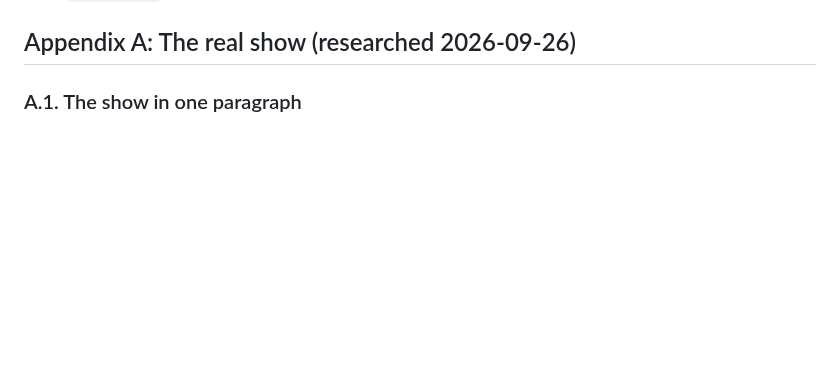
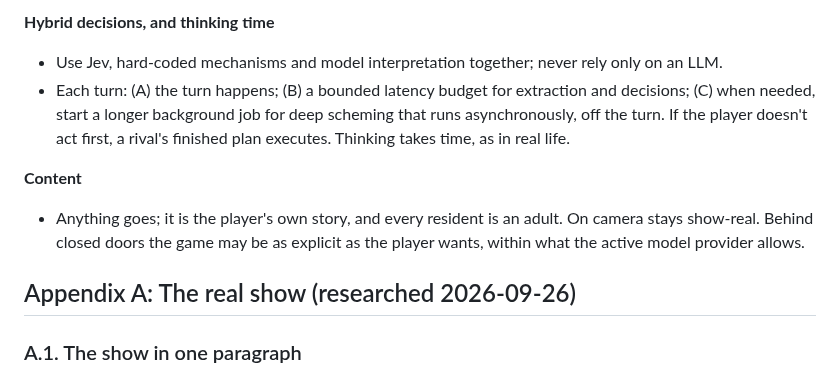
Before and after one commit to flyingabove/mvp_chat, a Markdown page: documentation/design/TERRACE_HOUSE.md, the part around one of its changes. Rendered like a GitHub page; blank space fills up the shorter version.

```diff
--- a/documentation/design/TERRACE_HOUSE.md
+++ b/documentation/design/TERRACE_HOUSE.md
@@ -315,3 +349,10 @@ pasted in, and the cue still shows exactly once. Story JSON validation covers ev
+**Hybrid decisions, and thinking time**
+- Use Jev, hard-coded mechanisms and model interpretation together; never rely only on an LLM.
+- Each turn: (A) the turn happens; (B) a bounded latency budget for extraction and decisions; (C) when needed, start a longer background job for deep scheming that runs asynchronously, off the turn. If the player doesn't act first, a rival's finished plan executes. Thinking takes time, as in real life.
+
+**Content**
+- Anything goes; it is the player's own story, and every resident is an adult. On camera stays show-real. Behind closed doors the game may be as explicit as the player wants, within what the active model provider allows.
+
 ## Appendix A: The real show (researched 2026-09-26)
 
 ### A.1. The show in one paragraph
```
Also changed, not shown: other parts of documentation/design/TERRACE_HOUSE.md (+34 -0 lines), documentation/backlog/BL-76-77-78-terrace-slow-romance-and-opening.md (+1 -1 lines), documentation/backlog/BL-79-80-81-82-83-terrace-adversaries-and-intrigue.md (added, +38 -0 lines).
